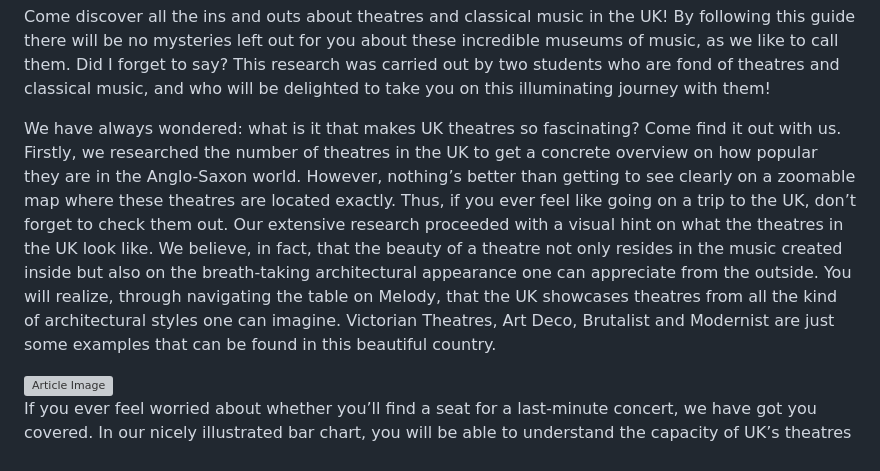
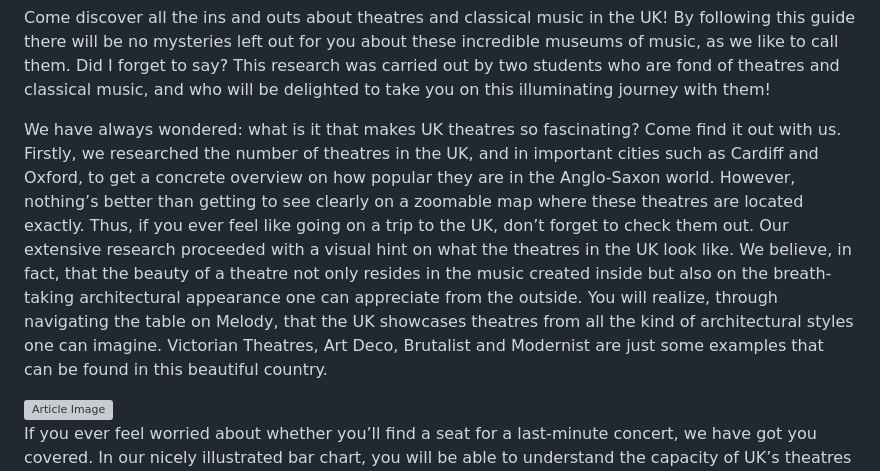
Before and after one commit to Bella2402/Bella2402.github.io, a Markdown page: README.md, the part around the change. GitHub-like rendering; grey boxes are pictures that could not be loaded.

```diff
--- a/README.md
+++ b/README.md
@@ -147,7 +147,7 @@ footer {
 
   <div class="article">
     <div class="article-text">
-      <p>We have always wondered: what is it that makes UK theatres so fascinating? Come find it out with us. Firstly, we researched the number of theatres in the UK to get a concrete overview on how popular they are in the Anglo-Saxon world. However, nothing’s better than getting to see clearly on a zoomable map where these theatres are located exactly. Thus, if you ever feel like going on a trip to the UK, don’t forget to check them out. Our extensive research proceeded with a visual hint on what the theatres in the UK look like. We believe, in fact, that the beauty of a theatre not only resides in the music created inside but also on the breath-taking architectural appearance one can appreciate from the outside. You will realize, through navigating the table on Melody, that the UK showcases theatres from all the kind of architectural styles one can imagine. Victorian Theatres, Art Deco, Brutalist and Modernist are just some examples that can be found in this beautiful country. </p>
+      <p>We have always wondered: what is it that makes UK theatres so fascinating? Come find it out with us. Firstly, we researched the number of theatres in the UK, and in important cities such as Cardiff and Oxford, to get a concrete overview on how popular they are in the Anglo-Saxon world. However, nothing’s better than getting to see clearly on a zoomable map where these theatres are located exactly. Thus, if you ever feel like going on a trip to the UK, don’t forget to check them out. Our extensive research proceeded with a visual hint on what the theatres in the UK look like. We believe, in fact, that the beauty of a theatre not only resides in the music created inside but also on the breath-taking architectural appearance one can appreciate from the outside. You will realize, through navigating the table on Melody, that the UK showcases theatres from all the kind of architectural styles one can imagine. Victorian Theatres, Art Deco, Brutalist and Modernist are just some examples that can be found in this beautiful country. </p>
     </div>
     <div class="article-image">
       <img src="https://www.artdictionmagazine.com/wp-content/uploads/2020/02/AdobeStock_287272673-website.jpg" alt="Article Image">
```
